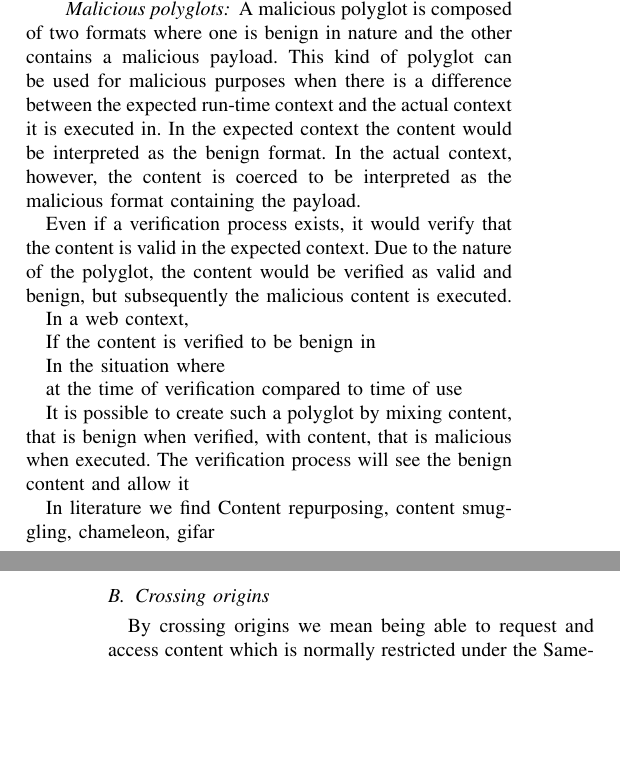
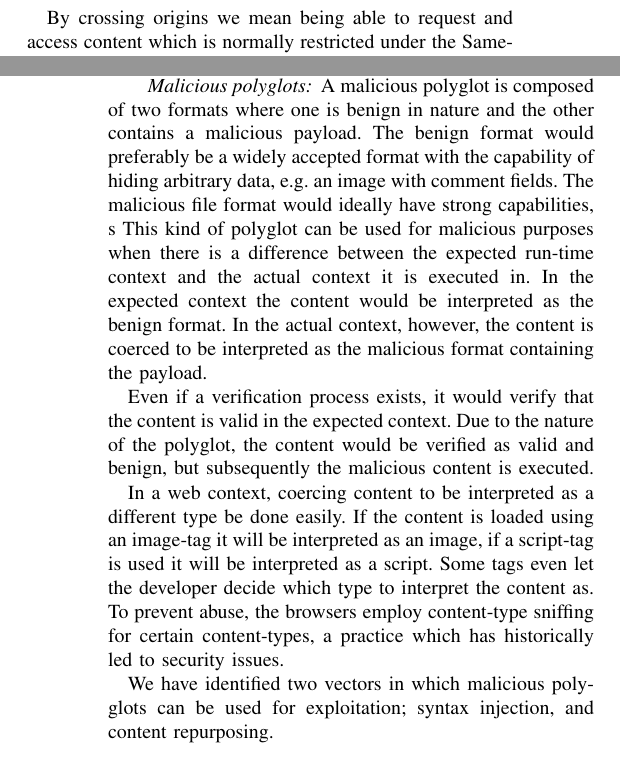
Before and after one commit to internot/polyglot, a LaTeX paper (main.tex): two parts of the columns of pages 1 and 2 of 5, joined at a grey line, cut so that both start at the same text, the shorter picture padded with empty space. Compiled offline with pdfLaTeX.

Commit message:
Section Crossing-origins complete.

```diff
--- a/main.tex
+++ b/main.tex
@@ -124,44 +102,3 @@ interpret, such as \emph{HTML}. The latter allows for ample opportunity to hide
-any code specific to another language, as long as there is no overlap with the
-syntax of the first language.
-
-
-\paragraph{Malicious polyglots}
-
-% What is a malicious polyglot? - One part benign one part malicious
-
-A malicious polyglot is composed of two formats where one is benign in nature and the other
-contains a malicious payload.
-% Under what circumstances can a polyglot be malicious
-This kind of polyglot can be used for malicious purposes when there is a difference between
-the expected run-time context and the actual context it is executed in.
-In the expected context the content would be interpreted as the
-benign format. In the actual context, however, the content is coerced to be
-interpreted as the malicious format containing the payload.
-
-Even if a verification process exists, it would verify that the content is valid
-in the expected context. Due to the nature of the polyglot, the content would be
-verified as valid and benign, but subsequently the malicious
-content is executed.
-
-In a web context,
-% Characteristics of a malicious polyglot
-
-% Malicious polyglots in literature; gifar, chameleon, cross-origin css attacks
-
-% We have identified two classes of malicious polyglots; those based on syntax injection, and those based on content repurposing.
-
-If the content is verified to be benign in
-
-  In the situation where
-
-at the time of verification compared to time of use
-
-It is possible to create such a polyglot by mixing content, that is benign when
-verified, with content, that is malicious when executed. The verification
-process will see the benign content and allow it
-
-In literature we find Content repurposing, content smuggling, chameleon, gifar
-
 \subsection{Crossing origins}
 
 By crossing origins we mean being able to request and access content
@@ -199,3 +163,45 @@ to cross-origin information leaks.
+\paragraph{Malicious polyglots}
+
+% What is a malicious polyglot? - One part benign one part malicious
+
+A malicious polyglot is composed of two formats where one is benign in nature and the other
+contains a malicious payload.
+% Characteristics of a malicious polyglot
+The benign format would preferably be a widely accepted format with the capability
+of hiding arbitrary data, e.g. an image with comment fields. The malicious file
+format would ideally have strong capabilities, s
+% Under what circumstances can a polyglot be malicious
+This kind of polyglot can be used for malicious purposes when there is a difference between
+the expected run-time context and the actual context it is executed in.
+In the expected context the content would be interpreted as the
+benign format. In the actual context, however, the content is coerced to be
+interpreted as the malicious format containing the payload.
+
+Even if a verification process exists, it would verify that the content is valid
+in the expected context. Due to the nature of the polyglot, the content would be
+verified as valid and benign, but subsequently the malicious
+content is executed.
+
+In a web context, coercing content to be interpreted as a different type be
+done easily. If the content is loaded using an image-tag it will be interpreted
+as an image, if a script-tag is used it will be interpreted as a script. Some
+tags even let the developer decide which type to interpret the content as.
+To prevent abuse, the browsers employ content-type
+sniffing for certain content-types, a practice which has historically led to
+security issues.
+
+
+% Malicious polyglots in literature; gifar, chameleon, cross-origin css attacks
+
+We have identified two vectors in which malicious polyglots can be used for
+exploitation; syntax injection, and content repurposing.
+
+
+%It is possible to create such a polyglot by mixing content, that is benign when
+%verified, with content, that is malicious when executed. The verification
+%process will see the benign content and allow it
+
+%In literature we find Content repurposing, content smuggling, chameleon, gifar
 
 
 
```
Also changed, not shown: main.tex (58 more changed lines).
